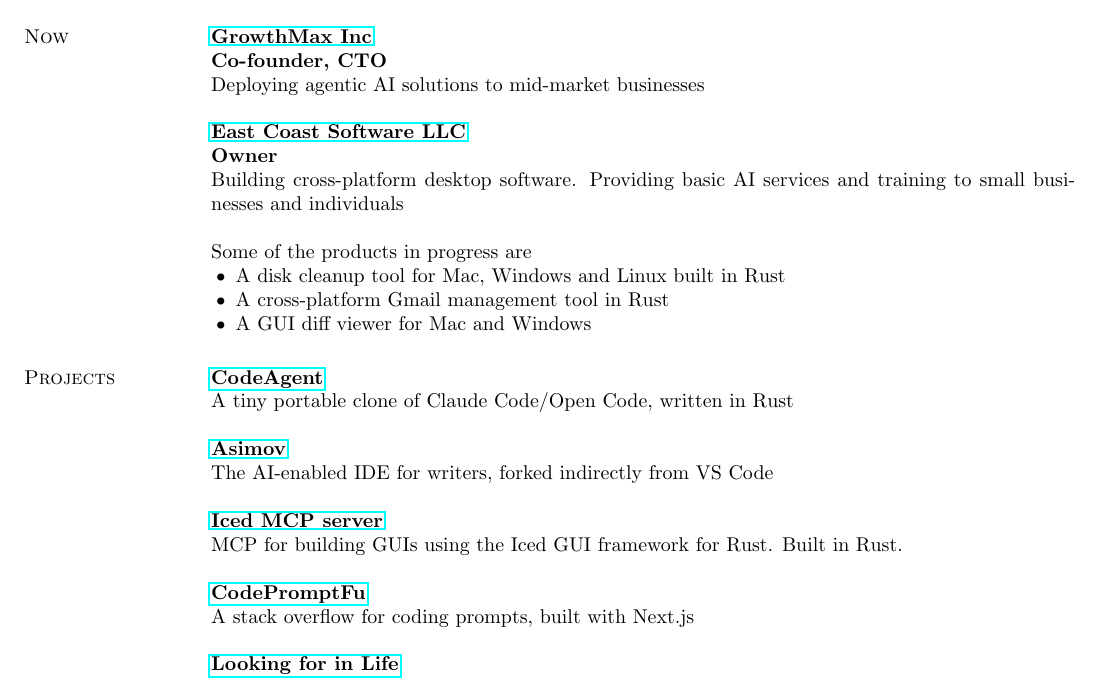
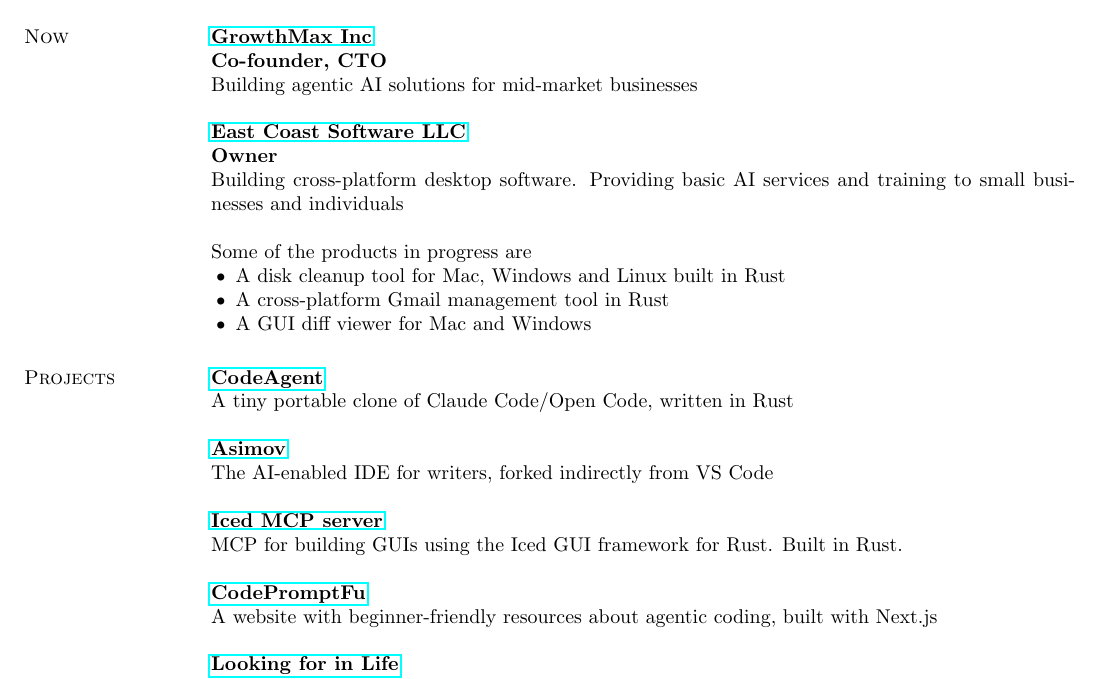
Before and after one commit to debamitro/resume, a LaTeX CV (debamitro_resume.tex): part of page 1 of 2, cut so that both start at the same text. Compiled offline with pdfLaTeX.

Commit message:
minor updates

```diff
--- a/debamitro_resume.tex
+++ b/debamitro_resume.tex
@@ -41,7 +41,7 @@
 %%%%%%
 {\bf \href{https://www.growthmaxinc.com}{GrowthMax Inc}} \\
 {\bf Co-founder, CTO} \\
-Deploying agentic AI solutions to mid-market businesses
+Building agentic AI solutions for mid-market businesses
 
 
 {\bf \href{https://www.eastcoastsoft.com}{East Coast Software LLC}} \\
@@ -67,7 +67,7 @@
 MCP for building GUIs using the Iced GUI framework for Rust. Built in Rust.
 
 {\bf \href{https://www.codepromptfu.com/?utm_source=resume}{CodePromptFu}} \\
-A stack overflow for coding prompts, built with Next.js
+A website with beginner-friendly resources about agentic coding, built with Next.js
 
 {\bf \href{https://www.lookingforin.life/?utm_source=resume}{Looking for in Life}} \\
 An LLM-based quote generator. Also available as a telegram bot
```
Also changed, not shown: debamitro_resume.pdf.
